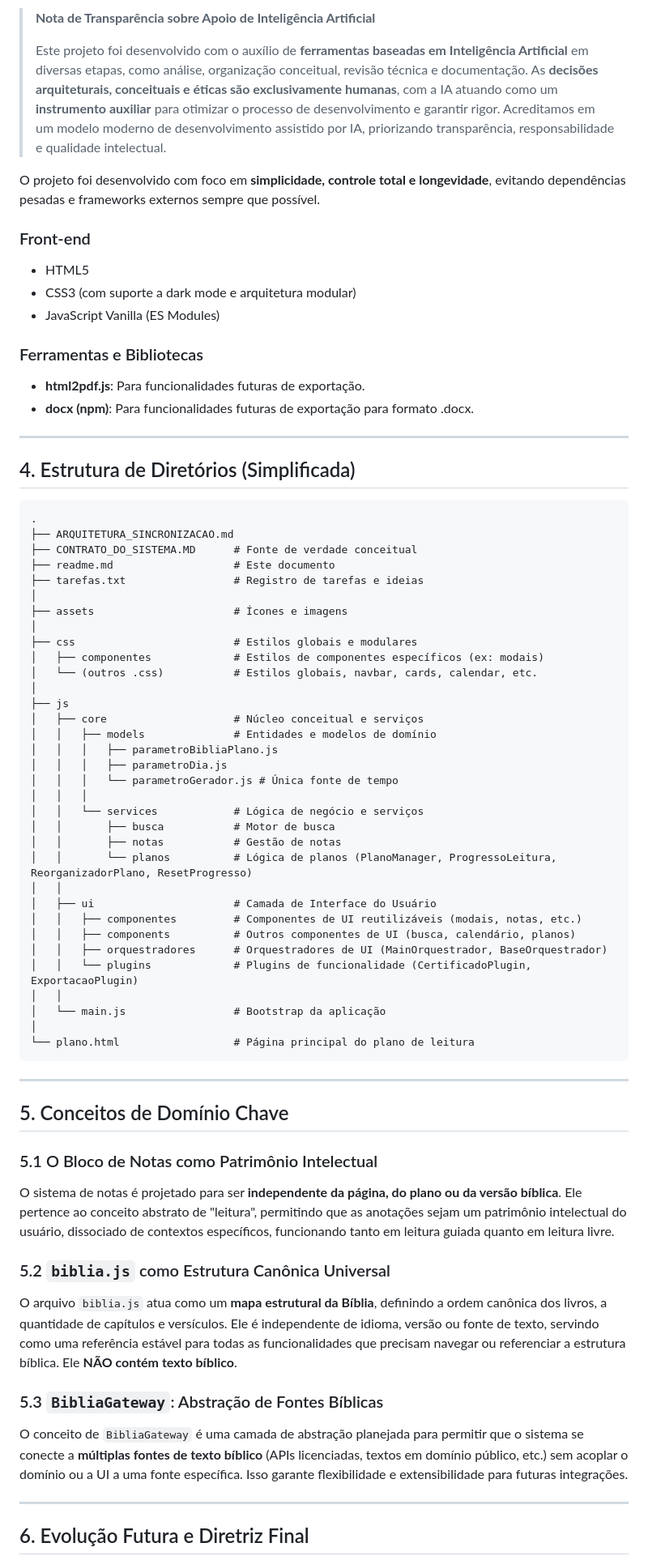
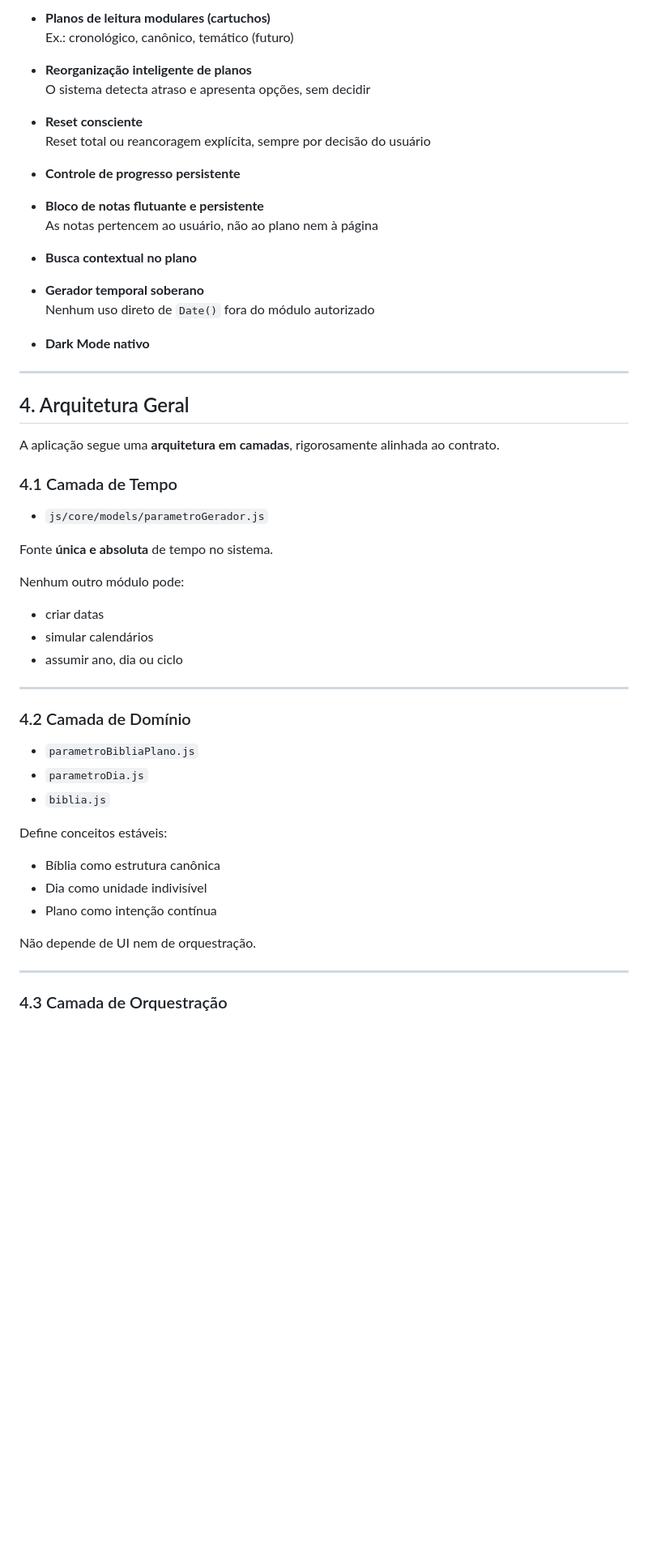
Before and after one commit to ruytertorres/planoDeLeituraBiblica, a Markdown page: readme.md, the part around one of its changes. Shown at 81% size. GitHub-like rendering; blank space fills up the shorter version.

````diff
--- a/readme.md
+++ b/readme.md
@@ -52,78 +38,58 @@ O sistema detecta condições (atrasos, fim de ciclo) e apresenta opções, mas
 
-> **Nota de Transparência sobre Apoio de Inteligência Artificial**
->
-> Este projeto foi desenvolvido com o auxílio de **ferramentas baseadas em Inteligência Artificial** em diversas etapas, como análise, organização conceitual, revisão técnica e documentação. As **decisões arquiteturais, conceituais e éticas são exclusivamente humanas**, com a IA atuando como um **instrumento auxiliar** para otimizar o processo de desenvolvimento e garantir rigor. Acreditamos em um modelo moderno de desenvolvimento assistido por IA, priorizando transparência, responsabilidade e qualidade intelectual.
+- **Planos de leitura modulares (cartuchos)**
+  Ex.: cronológico, canônico, temático (futuro)
 
-O projeto foi desenvolvido com foco em **simplicidade, controle total e longevidade**, evitando dependências pesadas e frameworks externos sempre que possível.
+- **Reorganização inteligente de planos**
+  O sistema detecta atraso e apresenta opções, sem decidir
 
-### Front-end
+- **Reset consciente**
+  Reset total ou reancoragem explícita, sempre por decisão do usuário
 
-- HTML5
-- CSS3 (com suporte a dark mode e arquitetura modular)
-- JavaScript Vanilla (ES Modules)
+- **Controle de progresso persistente**
 
-### Ferramentas e Bibliotecas
+- **Bloco de notas flutuante e persistente**
+  As notas pertencem ao usuário, não ao plano nem à página
 
-- **html2pdf.js**: Para funcionalidades futuras de exportação.
-- **docx (npm)**: Para funcionalidades futuras de exportação para formato .docx.
+- **Busca contextual no plano**
+
+- **Gerador temporal soberano**
+  Nenhum uso direto de `Date()` fora do módulo autorizado
+
+- **Dark Mode nativo**
 
 ---
 
-## 4. Estrutura de Diretórios (Simplificada)
+## 4. Arquitetura Geral
 
-```
-.
-├── ARQUITETURA_SINCRONIZACAO.md
-├── CONTRATO_DO_SISTEMA.MD      # Fonte de verdade conceitual
-├── readme.md                   # Este documento
-├── tarefas.txt                 # Registro de tarefas e ideias
-│
-├── assets                      # Ícones e imagens
-│
-├── css                         # Estilos globais e modulares
-│   ├── componentes             # Estilos de componentes específicos (ex: modais)
-│   └── (outros .css)           # Estilos globais, navbar, cards, calendar, etc.
-│
-├── js
-│   ├── core                    # Núcleo conceitual e serviços
-│   │   ├── models              # Entidades e modelos de domínio
-│   │   │   ├── parametroBibliaPlano.js
-│   │   │   ├── parametroDia.js
-│   │   │   └── parametroGerador.js # Única fonte de tempo
-│   │   │
-│   │   └── services            # Lógica de negócio e serviços
-│   │       ├── busca           # Motor de busca
-│   │       ├── notas           # Gestão de notas
-│   │       └── planos          # Lógica de planos (PlanoManager, ProgressoLeitura, ReorganizadorPlano, ResetProgresso)
-│   │
-│   ├── ui                      # Camada de Interface do Usuário
-│   │   ├── componentes         # Componentes de UI reutilizáveis (modais, notas, etc.)
-│   │   ├── components          # Outros componentes de UI (busca, calendário, planos)
-│   │   ├── orquestradores      # Orquestradores de UI (MainOrquestrador, BaseOrquestrador)
-│   │   └── plugins             # Plugins de funcionalidade (CertificadoPlugin, ExportacaoPlugin)
-│   │
-│   └── main.js                 # Bootstrap da aplicação
-│
-└── plano.html                  # Página principal do plano de leitura
-```
+A aplicação segue uma **arquitetura em camadas**, rigorosamente alinhada ao contrato.
+
+### 4.1 Camada de Tempo
+
+- `js/core/models/parametroGerador.js`
+
+Fonte **única e absoluta** de tempo no sistema.
+
+Nenhum outro módulo pode:
+- criar datas
+- simular calendários
+- assumir ano, dia ou ciclo
 
 ---
 
-## 5. Conceitos de Domínio Chave
+### 4.2 Camada de Domínio
 
-### 5.1 O Bloco de Notas como Patrimônio Intelectual
+- `parametroBibliaPlano.js`
+- `parametroDia.js`
+- `biblia.js`
 
-O sistema de notas é projetado para ser **independente da página, do plano ou da versão bíblica**. Ele pertence ao conceito abstrato de "leitura", permitindo que as anotações sejam um patrimônio intelectual do usuário, dissociado de contextos específicos, funcionando tanto em leitura guiada quanto em leitura livre.
+Define conceitos estáveis:
+- Bíblia como estrutura canônica
+- Dia como unidade indivisível
+- Plano como intenção contínua
 
-### 5.2 `biblia.js` como Estrutura Canônica Universal
-
-O arquivo `biblia.js` atua como um **mapa estrutural da Bíblia**, definindo a ordem canônica dos livros, a quantidade de capítulos e versículos. Ele é independente de idioma, versão ou fonte de texto, servindo como uma referência estável para todas as funcionalidades que precisam navegar ou referenciar a estrutura bíblica. Ele **NÃO contém texto bíblico**.
-
-### 5.3 `BibliaGateway`: Abstração de Fontes Bíblicas
-
-O conceito de `BibliaGateway` é uma camada de abstração planejada para permitir que o sistema se conecte a **múltiplas fontes de texto bíblico** (APIs licenciadas, textos em domínio público, etc.) sem acoplar o domínio ou a UI a uma fonte específica. Isso garante flexibilidade e extensibilidade para futuras integrações.
+Não depende de UI nem de orquestração.
 
 ---
 
-## 6. Evolução Futura e Diretriz Final
+### 4.3 Camada de Orquestração
 
````
Also changed, not shown: other parts of readme.md (+213 -36 lines).
